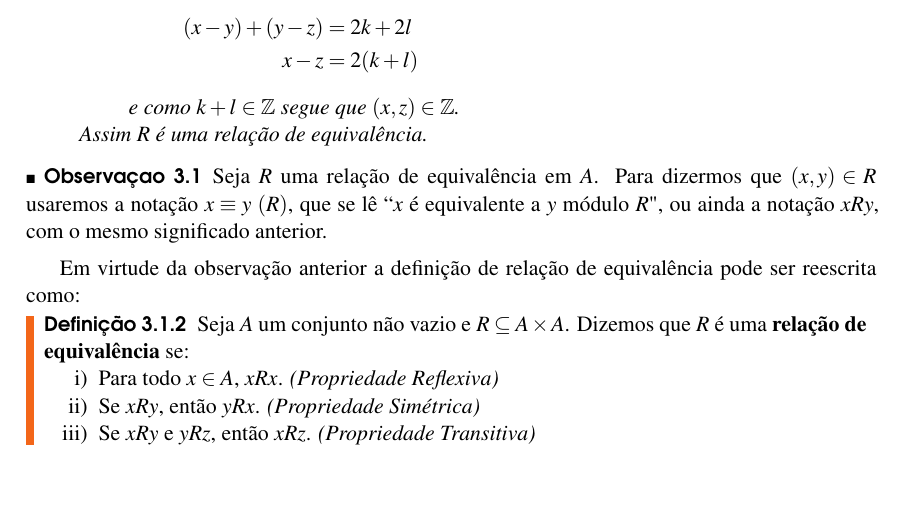
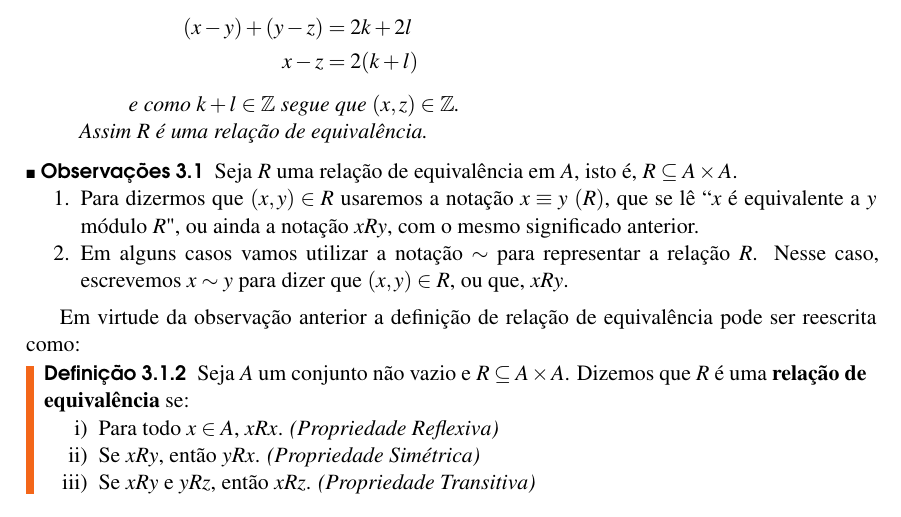
Before and after one commit to jfreitasunb/Algebra-1, a LaTeX book (Algebra_1.tex, which reads relacoes.tex): part of page 18 of 48, cut so that both start at the same text, the shorter picture padded with empty space. Compiled offline with XeLaTeX.

Commit message:
Notação para relação de equivalência.

```diff
--- a/relacoes.tex
+++ b/relacoes.tex
@@ -89,9 +89,13 @@ Quando $R\subseteq A \times A$ {\'e} uma rela{\c c}{\~a}o de equival{\^e}ncia, d
 		\end{solucao}
 	\end{enumerate}
 \end{exemplos}
-\begin{observacao}
-	Seja $R$ uma rela{\c c}{\~a}o de equival{\^e}ncia em $A$. Para dizermos que $(x,y) \in R$ usaremos a nota{\c c}{\~a}o $x\equiv y\ (R)$, que se l{\^e} ``$x$ \'e equivalente a $y$ m{\'o}dulo $R$", ou ainda a nota{\c c}{\~a}o $xRy$, com o mesmo significado anterior.
-\end{observacao}
+\begin{observacoes}
+	Seja $R$ uma rela{\c c}{\~a}o de equival{\^e}ncia em $A$, isto é, $R \sub A \times A$.
+	\begin{enumerate}
+		\item  Para dizermos que $(x,y) \in R$ usaremos a nota{\c c}{\~a}o $x\equiv y\ (R)$, que se l{\^e} ``$x$ \'e equivalente a $y$ m{\'o}dulo $R$", ou ainda a nota{\c c}{\~a}o $xRy$, com o mesmo significado anterior.
+		\item Em alguns casos vamos utilizar a notação $\sim$ para representar a relação $R$. Nesse caso, escrevemos $x \sim y$ para dizer que $(x, y) \in R$, ou que, $xRy$.
+	\end{enumerate}
+\end{observacoes}
 
 Em virtude da observa\c{c}\~ao anterior a defini\c{c}\~ao de rela\c{c}\~ao de equival\^encia pode ser reescrita como:
 
```
